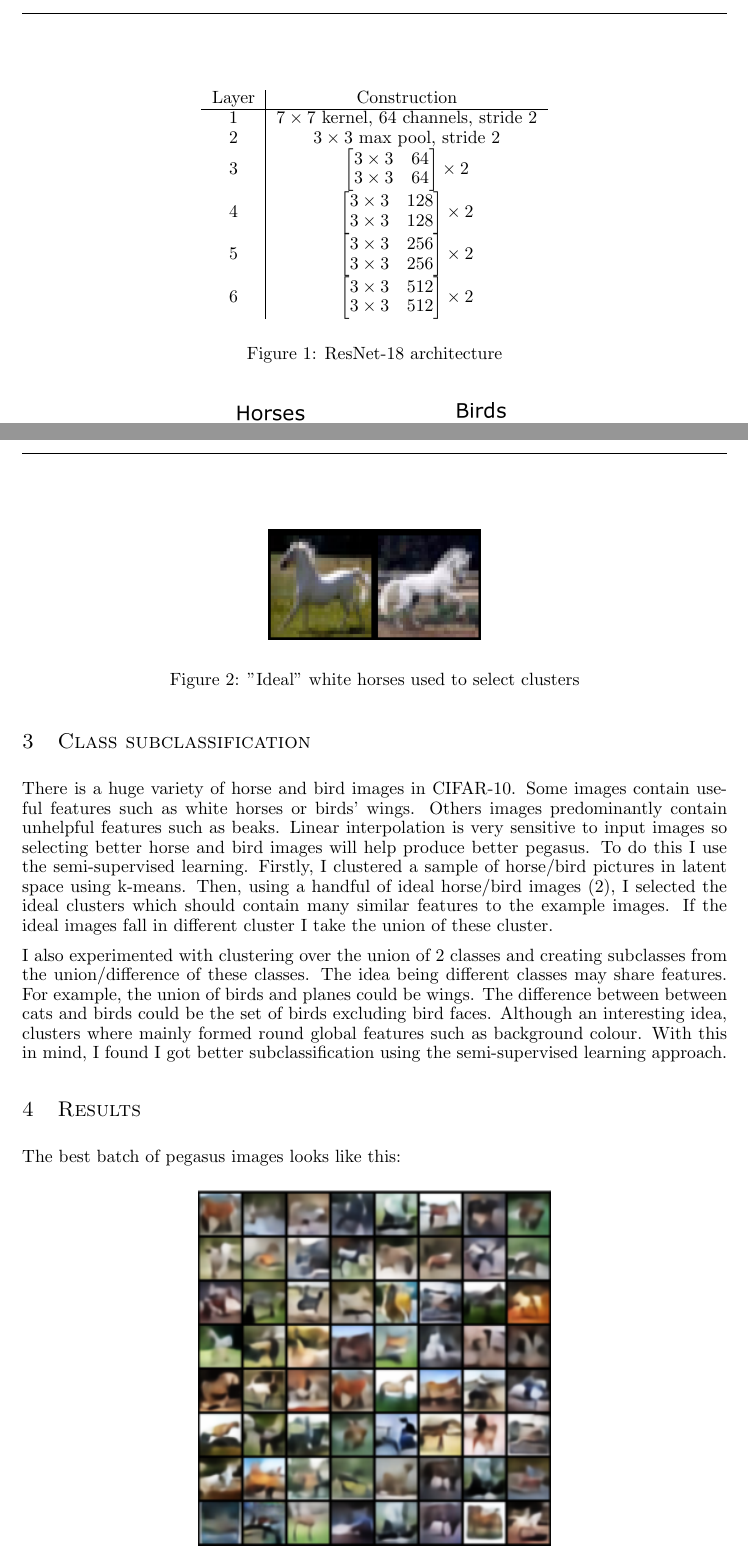
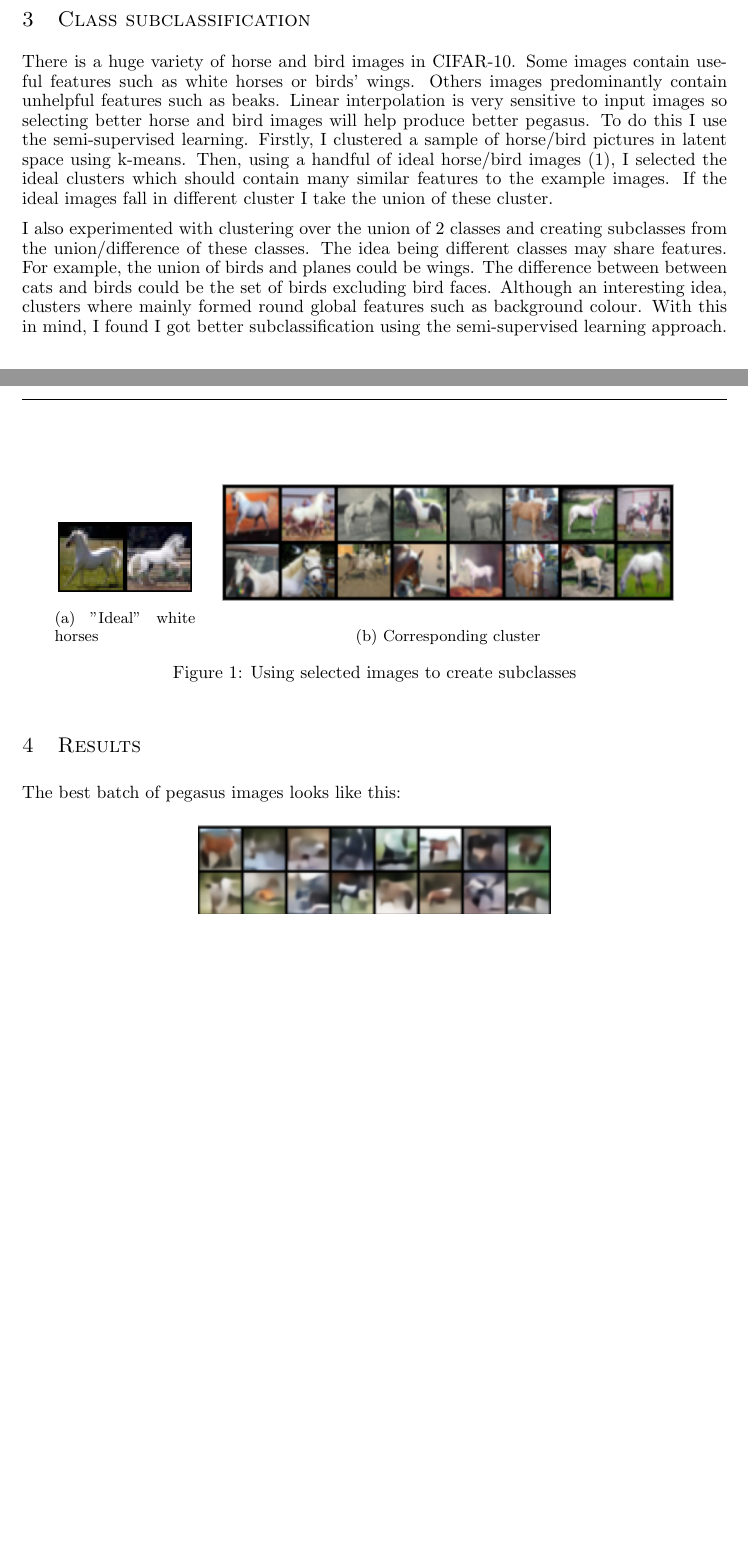
Before and after one commit to kittytastic/Y3-CW-DeepLearning, a LaTeX paper (Pegasus/Report/paper.tex): two parts of pages 2 and 3 of 5 before the commit and two parts of pages 2 and 3 of 4 after it, joined at a grey line, cut at the place of the change, the shorter picture padded with empty space. Compiled offline with pdfLaTeX.

Commit message:
Replace resnet table with subclass piccy

```diff
--- a/Pegasus/Report/paper.tex
+++ b/Pegasus/Report/paper.tex
@@ -7,6 +7,7 @@
 \usepackage{biblatex}
 \usepackage{fontawesome}
 \usepackage[hidelinks]{hyperref}
+\usepackage{subcaption}
 
 % to reference, paste the BibTeX obtained from google scholar into references.bib
 \addbibresource{references.bib}
@@ -32,23 +33,6 @@ Thee encoder is comprised of E and E' where E follows a ResNet \cite{ResNet} arc
 
 The decoder is comprised of 3 fully connected layers D', upscaling to D. D is also based of the ResNet-18 architecture however where a conventional ResNet would scale down at the end of a convolutional layer D scales up.
 
-
-\begin{figure}
-    \begin{center}
-\begin{tabular}{c|c}
-    Layer&Construction\\
-    \hline
-    1 & $7\times7$ kernel, $64$ channels, stride $2$\\
-    2 & $3\times3$ max pool, stride $2$\\
-    3 & $\begin{bmatrix} 3 \times 3 & 64 \\ 3 \times 3 & 64 \end{bmatrix} \times 2$\\
-    4 & $\begin{bmatrix} 3 \times 3 & 128 \\ 3 \times 3 & 128 \end{bmatrix} \times 2$\\
-    5 & $\begin{bmatrix} 3 \times 3 & 256 \\ 3 \times 3 & 256 \end{bmatrix} \times 2$\\
-    6 & $\begin{bmatrix} 3 \times 3 & 512 \\ 3 \times 3 & 512 \end{bmatrix} \times 2$\\
-\end{tabular}
-\end{center}
-\caption{ResNet-18 architecture}
-\label{tab:res18}
-\end{figure}
 
 
 \begin{center}
@@ -87,12 +71,24 @@ There is a huge variety of horse and bird images in CIFAR-10. Some images contai
 
 I also experimented with clustering over the union of 2 classes and creating subclasses from the union/difference of these classes. The idea being different classes may share features. For example, the union of birds and planes could be wings. The difference between between cats and birds could be the set of birds excluding bird faces. Although an interesting idea, clusters where mainly formed round global features such as background colour. With this in mind, I found I got better subclassification using the semi-supervised learning approach.
 
+
 \begin{figure}
     \begin{center}
-        \includegraphics[width=0.3\textwidth]{figures/good_horses_cropped.png}
+    \begin{subfigure}{.2\textwidth}
+    \begin{center}
+        \includegraphics[width=.95\textwidth]{figures/good_horses_cropped.png}
     \end{center}
-    \caption{"Ideal" white horses used to select clusters}
+    \caption{"Ideal" white horses}
+\end{subfigure}
+\begin{subfigure}{.7\textwidth}
+    \begin{center}
+        \includegraphics[width=.95\textwidth]{figures/white_horse_class.png}
+    \end{center}
+    \caption{Corresponding cluster}
+\end{subfigure}
+\caption{Using selected images to create subclasses}
     \label{fig:good_horses}
+\end{center}
 \end{figure}
 
 \section{Results}
```
Also changed, not shown: Pegasus/Report/figures/white_horse_class.png (added), Pegasus/Report/paper.tex (4 more changed lines).
